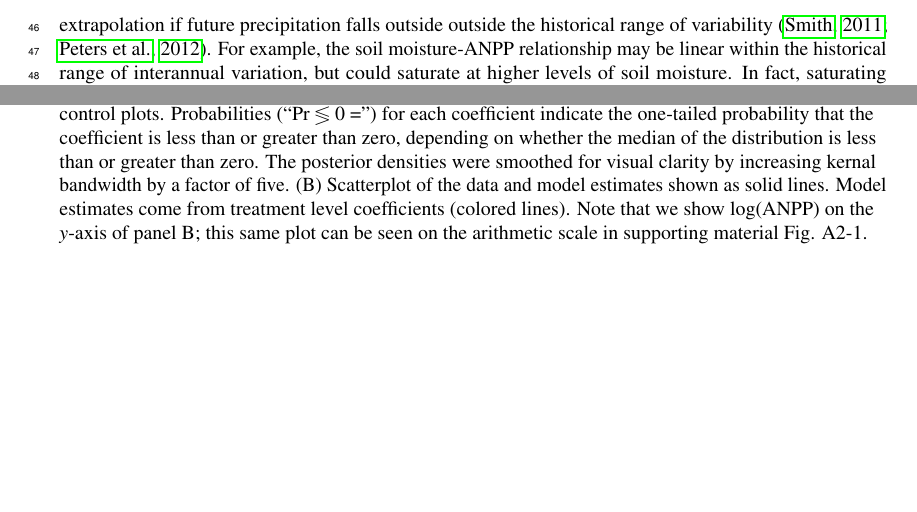
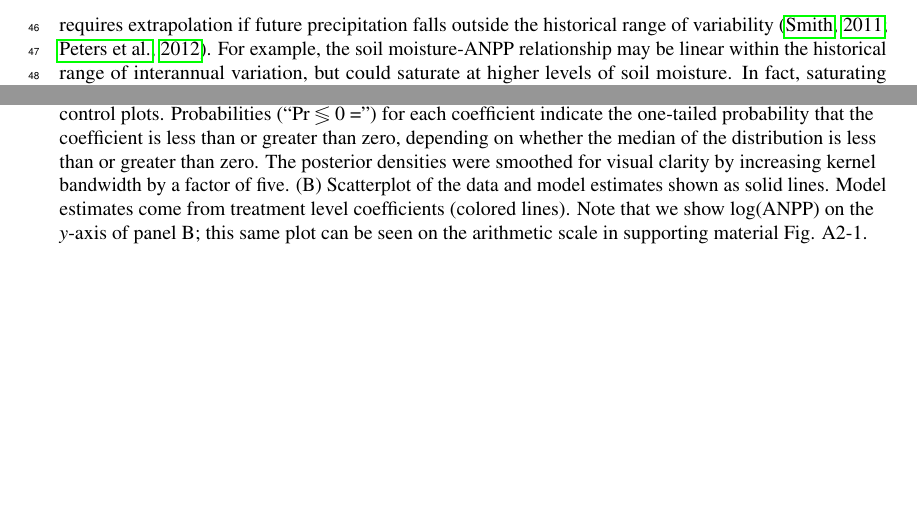
Before and after one commit to atredennick/usses_water, a LaTeX document (manuscript/usses_water_ms.tex): two parts of pages 2 and 12 of 15, joined at a grey line, cut so that both start at the same text. Compiled offline with pdfLaTeX.

Commit message:
more on response letter

```diff
--- a/manuscript/usses_water_ms.tex
+++ b/manuscript/usses_water_ms.tex
@@ -115,7 +115,7 @@ characterized by regressing historical observations of ANPP on
 observations of soil moisture. Fitted functional responses can then be
 used to infer how ANPP may change under future precipitation regimes
 \citep[e.g.,][]{Hsu2012}. A problem with this approach is that it
-requires extrapolation if future precipitation falls outside outside the
+requires extrapolation if future precipitation falls outside the
 historical range of variability \citep{Smith2011, Peters2012}. For
 example, the soil moisture-ANPP relationship may be linear within the
 historical range of interannual variation, but could saturate at higher
@@ -703,7 +703,7 @@ Year & Test & n & d.f. & \emph{F} & \emph{P} \\
 \begin{figure}[!ht]
   \centering
       \includegraphics[width=5in]{../figures/glmm_main_results.png}
-  \caption{Results from the generalized linear mixed effects model. (A) Posterior distributions for the effects of drought and irrigation on the intercept and slope of the productivity-soil moisture relationship. Treatment effects show the difference between the coefficients estimated in the treated plots and the control plots. Probabilities (``Pr $\lessgtr$ 0 ='') for each coefficient indicate the one-tailed probability that the coefficient is less than or greater than zero, depending on whether the median of the distribution is less than or greater than zero. The posterior densities were smoothed for visual clarity by increasing kernal bandwidth by a factor of five. (B) Scatterplot of the data and model estimates shown as solid lines. Model estimates come from treatment level coefficients (colored lines). Note that we show log(ANPP) on the \emph{y}-axis of panel B; this same plot can be seen on the arithmetic scale in supporting material Fig. A2-1.}
+  \caption{Results from the generalized linear mixed effects model. (A) Posterior distributions for the effects of drought and irrigation on the intercept and slope of the productivity-soil moisture relationship. Treatment effects show the difference between the coefficients estimated in the treated plots and the control plots. Probabilities (``Pr $\lessgtr$ 0 ='') for each coefficient indicate the one-tailed probability that the coefficient is less than or greater than zero, depending on whether the median of the distribution is less than or greater than zero. The posterior densities were smoothed for visual clarity by increasing kernel bandwidth by a factor of five. (B) Scatterplot of the data and model estimates shown as solid lines. Model estimates come from treatment level coefficients (colored lines). Note that we show log(ANPP) on the \emph{y}-axis of panel B; this same plot can be seen on the arithmetic scale in supporting material Fig. A2-1.}
 \end{figure}
 
 \newpage{}
```
Also changed, not shown: manuscript/review_response_R1.pdf, manuscript/usses_water_ms.pdf, 2 other files.
